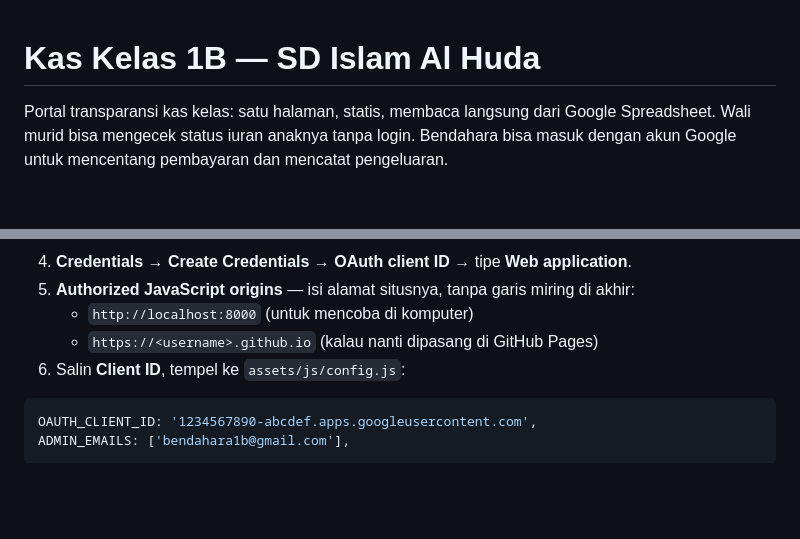
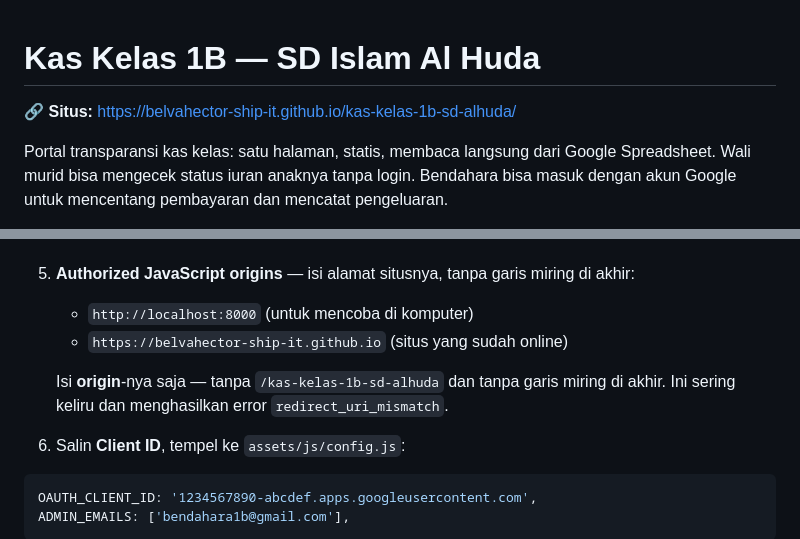
Before and after one commit to belvahector-ship-it/kas-kelas-1b-sd-alhuda, a Markdown page: README.md, 2 parts joined by grey strips. Rendered like a GitHub page; blank space fills up the shorter version.

Commit message:
Tambahkan URL situs ke README
Co-Authored-By: Claude Opus 5 <noreply@anthropic.com>

````diff
--- a/README.md
+++ b/README.md
@@ -1,4 +1,6 @@
 # Kas Kelas 1B — SD Islam Al Huda
+
+🔗 **Situs:** https://belvahector-ship-it.github.io/kas-kelas-1b-sd-alhuda/
 
 Portal transparansi kas kelas: satu halaman, statis, membaca langsung dari Google
 Spreadsheet. Wali murid bisa mengecek status iuran anaknya tanpa login. Bendahara
@@ -73,7 +75,10 @@ Sekali saja, ±5 menit:
 4. **Credentials → Create Credentials → OAuth client ID** → tipe **Web application**.
 5. **Authorized JavaScript origins** — isi alamat situsnya, tanpa garis miring di akhir:
    - `http://localhost:8000` (untuk mencoba di komputer)
-   - `https://<username>.github.io` (kalau nanti dipasang di GitHub Pages)
+   - `https://belvahector-ship-it.github.io` (situs yang sudah online)
+
+   Isi **origin**-nya saja — tanpa `/kas-kelas-1b-sd-alhuda` dan tanpa garis miring
+   di akhir. Ini sering keliru dan menghasilkan error `redirect_uri_mismatch`.
 6. Salin **Client ID**, tempel ke `assets/js/config.js`:
 
 ```js
````
